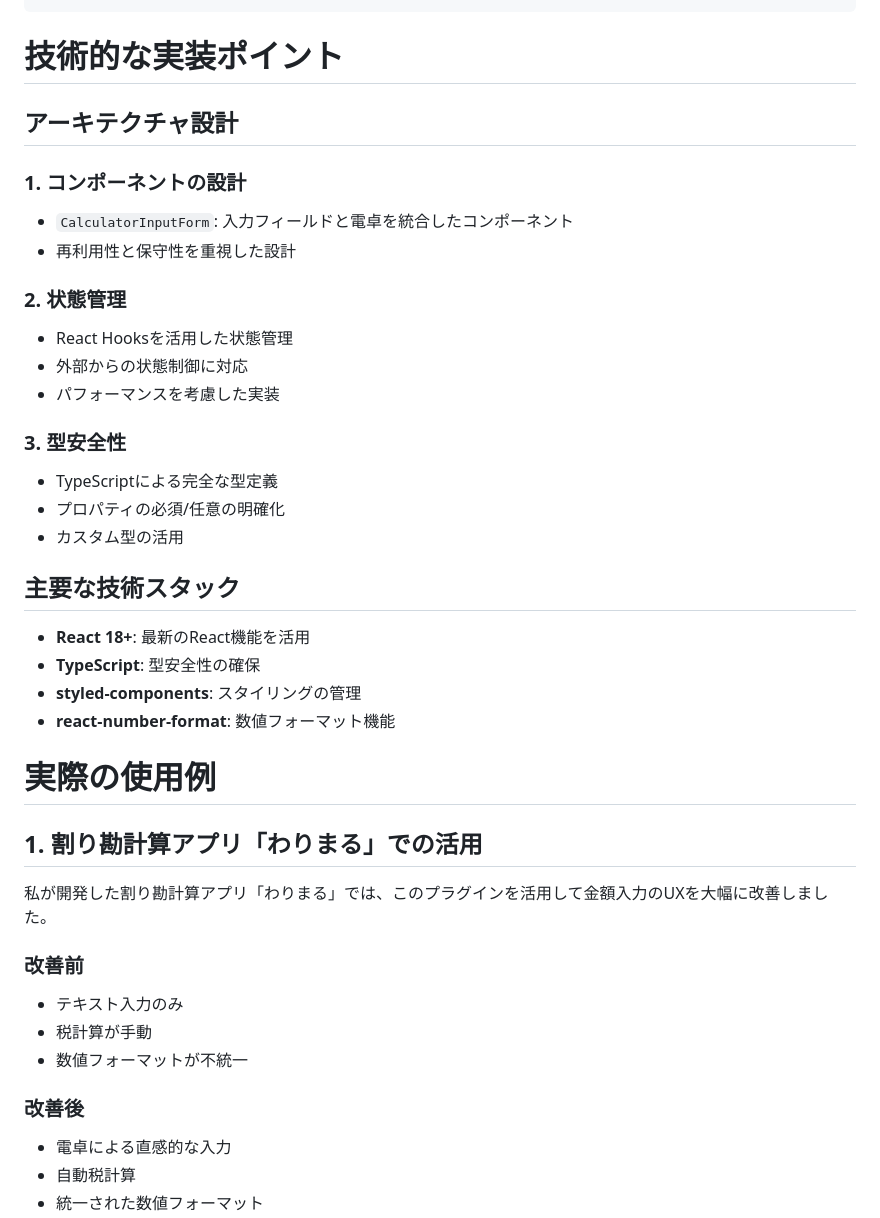
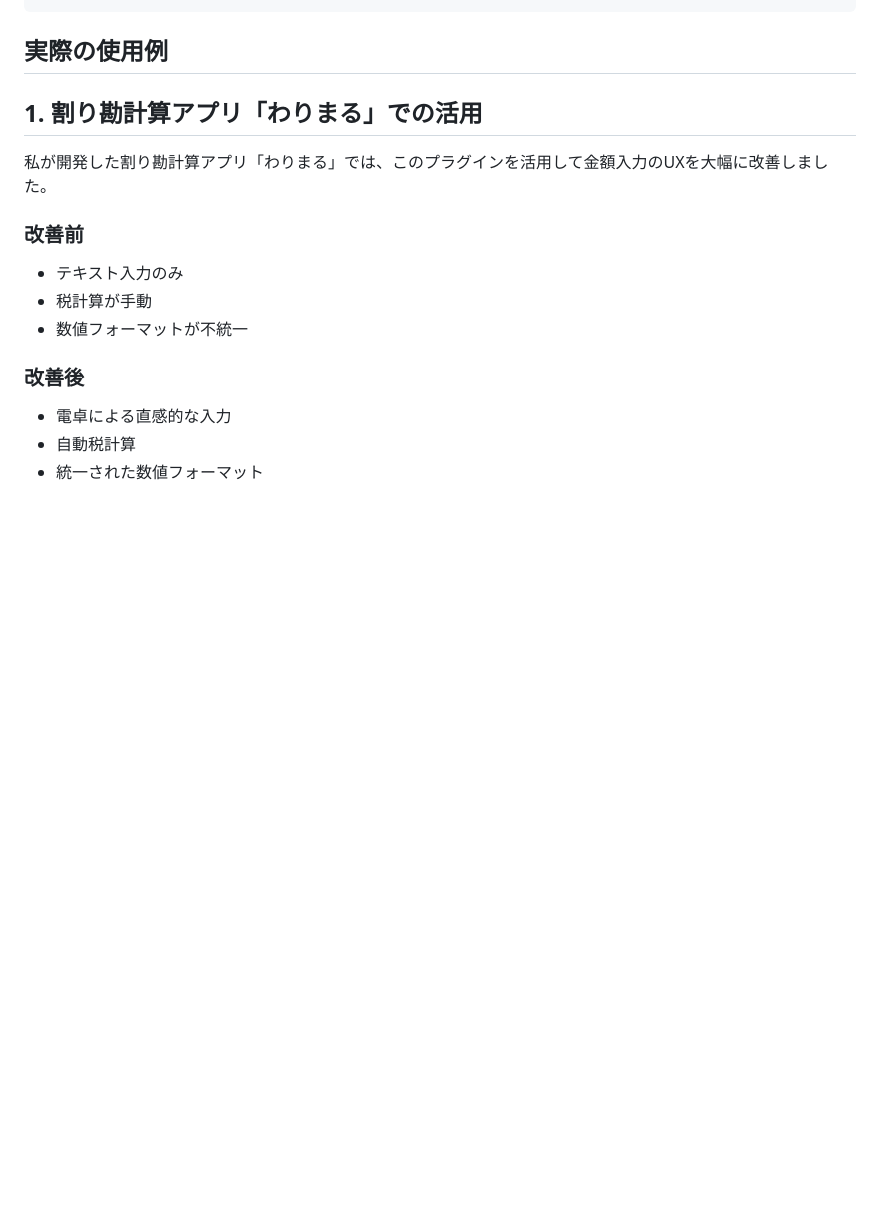
Before and after one commit to gumigumih/articles, a Markdown page: articles/20250908_react-calculator-input-form-plugin.md, the part around one of its changes. Rendered like a GitHub page; blank space fills up the shorter version.

````diff
--- a/articles/20250909_react-calculator-input-form-plugin.md
+++ b/articles/20250908_react-calculator-input-form-plugin.md
@@ -187,32 +187,7 @@ function App() {
 />
 ```
 
-# 技術的な実装ポイント
-
-## アーキテクチャ設計
-
-### 1. コンポーネントの設計
-- `CalculatorInputForm`: 入力フィールドと電卓を統合したコンポーネント
-- 再利用性と保守性を重視した設計
-
-### 2. 状態管理
-- React Hooksを活用した状態管理
-- 外部からの状態制御に対応
-- パフォーマンスを考慮した実装
-
-### 3. 型安全性
-- TypeScriptによる完全な型定義
-- プロパティの必須/任意の明確化
-- カスタム型の活用
-
-## 主要な技術スタック
-
-- **React 18+**: 最新のReact機能を活用
-- **TypeScript**: 型安全性の確保
-- **styled-components**: スタイリングの管理
-- **react-number-format**: 数値フォーマット機能
-
-# 実際の使用例
+## 実際の使用例
 
 ## 1. 割り勘計算アプリ「わりまる」での活用
 
````
Also changed, not shown: other parts of articles/20250908_react-calculator-input-form-plugin.md (+51 -3 lines), note/20250908_react-calculator-input-form-plugin.md (added, +140 -0 lines), note/20250909_react-calculator-input-form-plugin.md (deleted, +0 -149 lines), note/images/20250908_react-calculator-input-form-plugin/20250908_react-calculator-input-form-plugin.png (added).
